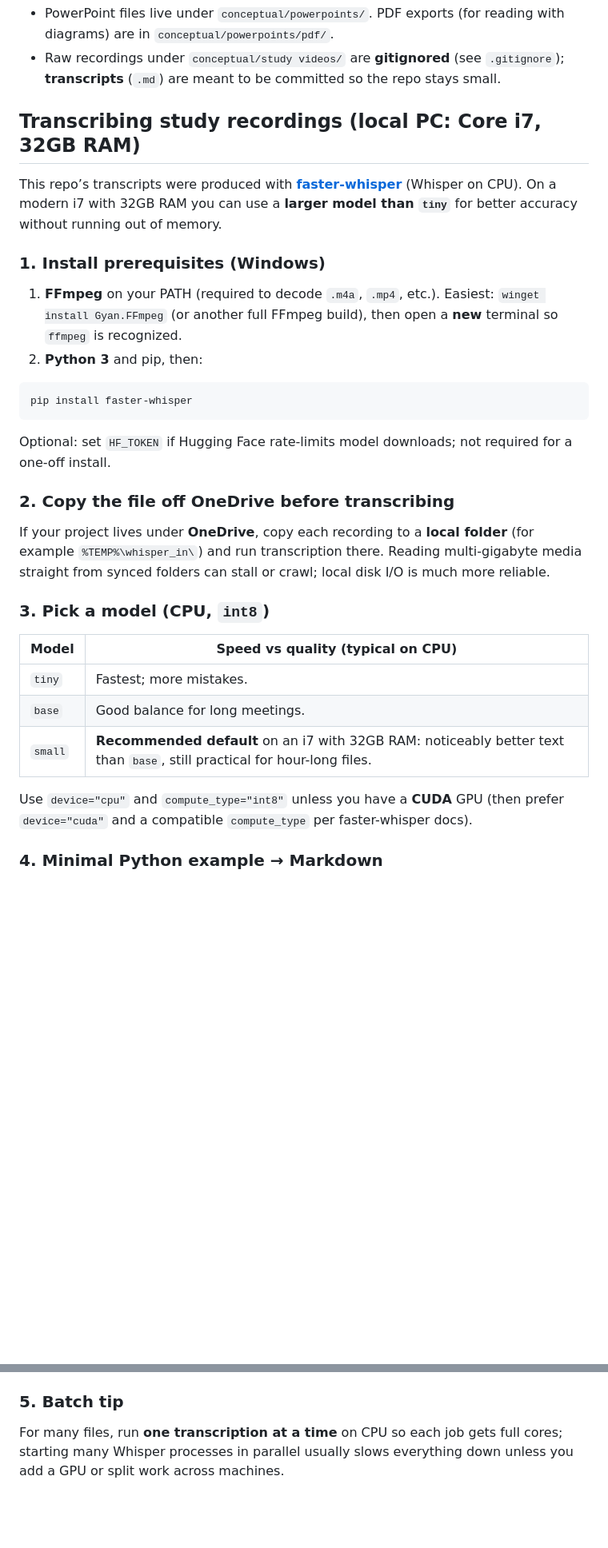
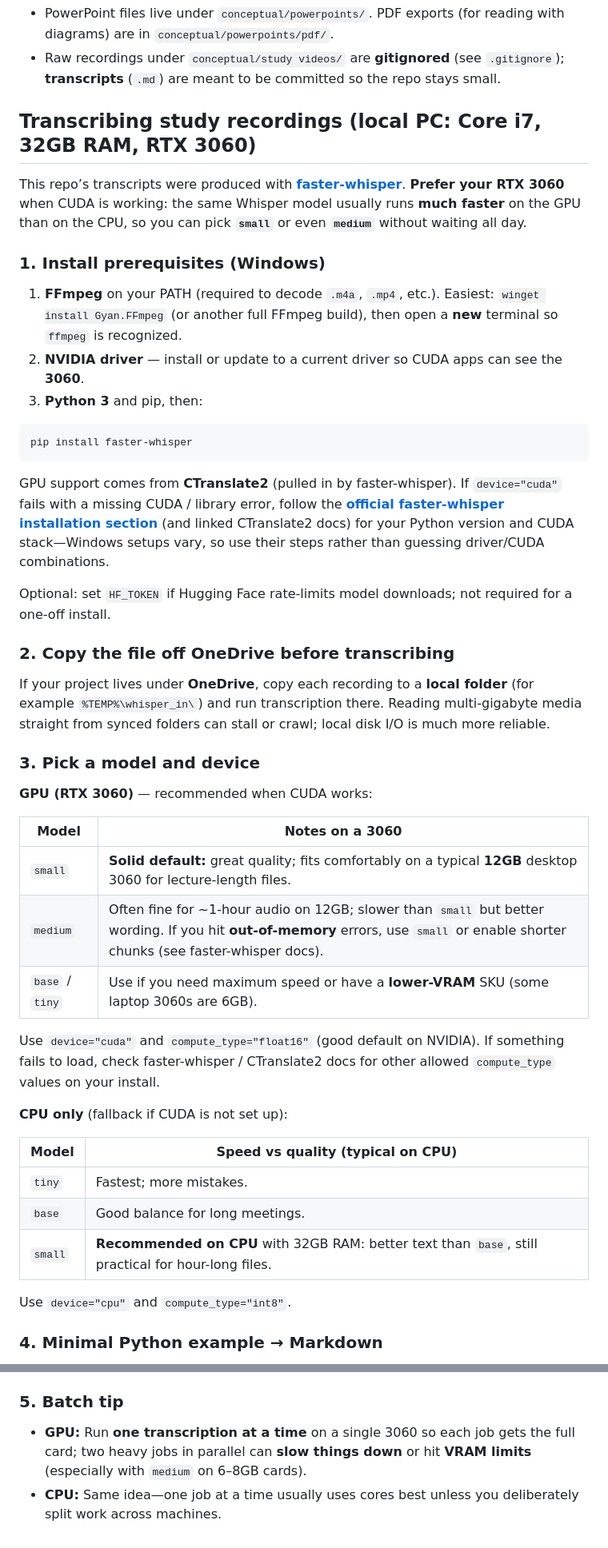
Before and after one commit to Carson51-IS/Final-Study-Guide, a Markdown page: README.md, 2 parts joined by grey strips. Shown at 80% size. GitHub-like rendering; blank space fills up the shorter version.

Commit message:
Update README to emphasize GPU usage for transcribing study recordings with faster-whisper, including updated model recommendations and installation instructions for CUDA support.

````diff
--- a/README.md
+++ b/README.md
@@ -12,18 +12,21 @@ Materials for BYU **IS 414** (Security & Controls) final exam prep: conceptual o
 - PowerPoint files live under `conceptual/powerpoints/`. PDF exports (for reading with diagrams) are in `conceptual/powerpoints/pdf/`.
 - Raw recordings under `conceptual/study videos/` are **gitignored** (see `.gitignore`); **transcripts** (`.md`) are meant to be committed so the repo stays small.
 
-## Transcribing study recordings (local PC: Core i7, 32GB RAM)
+## Transcribing study recordings (local PC: Core i7, 32GB RAM, RTX 3060)
 
-This repo’s transcripts were produced with **[faster-whisper](https://github.com/SYSTRAN/faster-whisper)** (Whisper on CPU). On a modern i7 with 32GB RAM you can use a **larger model than `tiny`** for better accuracy without running out of memory.
+This repo’s transcripts were produced with **[faster-whisper](https://github.com/SYSTRAN/faster-whisper)**. **Prefer your RTX 3060** when CUDA is working: the same Whisper model usually runs **much faster** on the GPU than on the CPU, so you can pick **`small`** or even **`medium`** without waiting all day.
 
 ### 1. Install prerequisites (Windows)
 
 1. **FFmpeg** on your PATH (required to decode `.m4a`, `.mp4`, etc.). Easiest: `winget install Gyan.FFmpeg` (or another full FFmpeg build), then open a **new** terminal so `ffmpeg` is recognized.
-2. **Python 3** and pip, then:
+2. **NVIDIA driver** — install or update to a current driver so CUDA apps can see the **3060**.
+3. **Python 3** and pip, then:
 
 ```bash
 pip install faster-whisper
 ```
+
+GPU support comes from **CTranslate2** (pulled in by faster-whisper). If `device="cuda"` fails with a missing CUDA / library error, follow the **[official faster-whisper installation section](https://github.com/SYSTRAN/faster-whisper#installation)** (and linked CTranslate2 docs) for your Python version and CUDA stack—Windows setups vary, so use their steps rather than guessing driver/CUDA combinations.
 
 Optional: set `HF_TOKEN` if Hugging Face rate-limits model downloads; not required for a one-off install.
 
@@ -31,15 +34,27 @@ Optional: set `HF_TOKEN` if Hugging Face rate-limits model downloads; not requir
 
 If your project lives under **OneDrive**, copy each recording to a **local folder** (for example `%TEMP%\whisper_in\`) and run transcription there. Reading multi-gigabyte media straight from synced folders can stall or crawl; local disk I/O is much more reliable.
 
-### 3. Pick a model (CPU, `int8`)
+### 3. Pick a model and device
+
+**GPU (RTX 3060)** — recommended when CUDA works:
+
+| Model | Notes on a 3060 |
+|--------|------------------|
+| `small` | **Solid default:** great quality; fits comfortably on a typical **12GB** desktop 3060 for lecture-length files. |
+| `medium` | Often fine for ~1-hour audio on 12GB; slower than `small` but better wording. If you hit **out-of-memory** errors, use `small` or enable shorter chunks (see faster-whisper docs). |
+| `base` / `tiny` | Use if you need maximum speed or have a **lower-VRAM** SKU (some laptop 3060s are 6GB). |
+
+Use `device="cuda"` and `compute_type="float16"` (good default on NVIDIA). If something fails to load, check faster-whisper / CTranslate2 docs for other allowed `compute_type` values on your install.
+
+**CPU only** (fallback if CUDA is not set up):
 
 | Model | Speed vs quality (typical on CPU) |
 |--------|-----------------------------------|
-| `tiny` | Fastest; more mistakes.           |
+| `tiny` | Fastest; more mistakes. |
 | `base` | Good balance for long meetings. |
-| `small` | **Recommended default** on an i7 with 32GB RAM: noticeably better text than `base`, still practical for hour-long files. |
+| `small` | **Recommended on CPU** with 32GB RAM: better text than `base`, still practical for hour-long files. |
 
-Use `device="cpu"` and `compute_type="int8"` unless you have a **CUDA** GPU (then prefer `device="cuda"` and a compatible `compute_type` per faster-whisper docs).
+Use `device="cpu"` and `compute_type="int8"`.
 
 ### 4. Minimal Python example → Markdown
 
@@ -89,4 +107,5 @@ Place the resulting `.md` next to the recording under `conceptual/study videos/`
 
 ### 5. Batch tip
 
-For many files, run **one transcription at a time** on CPU so each job gets full cores; starting many Whisper processes in parallel usually slows everything down unless you add a GPU or split work across machines.
+- **GPU:** Run **one transcription at a time** on a single 3060 so each job gets the full card; two heavy jobs in parallel can **slow things down** or hit **VRAM limits** (especially with `medium` on 6–8GB cards).
+- **CPU:** Same idea—one job at a time usually uses cores best unless you deliberately split work across machines.
````
Also changed, not shown: other parts of README.md (+4 -1 lines).
